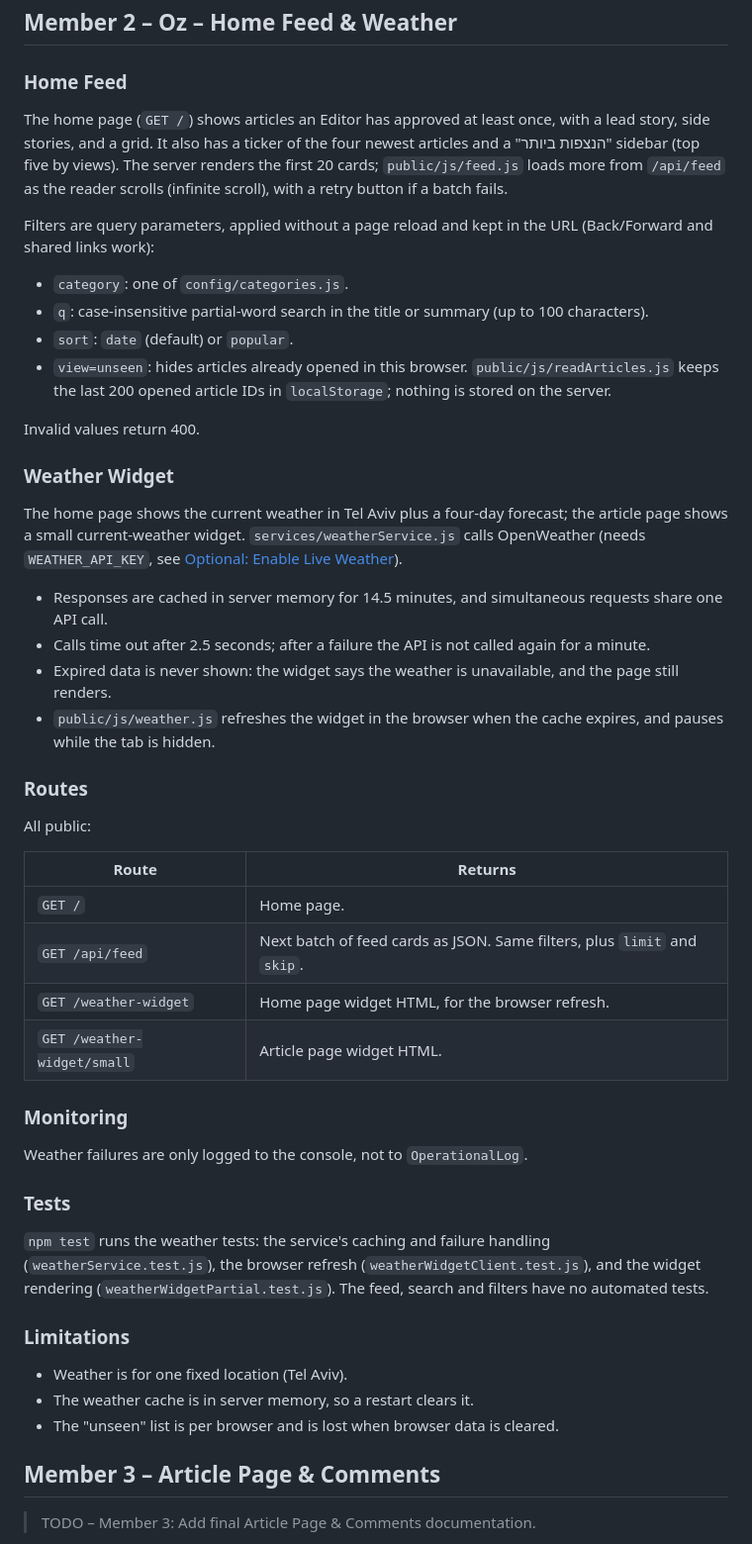
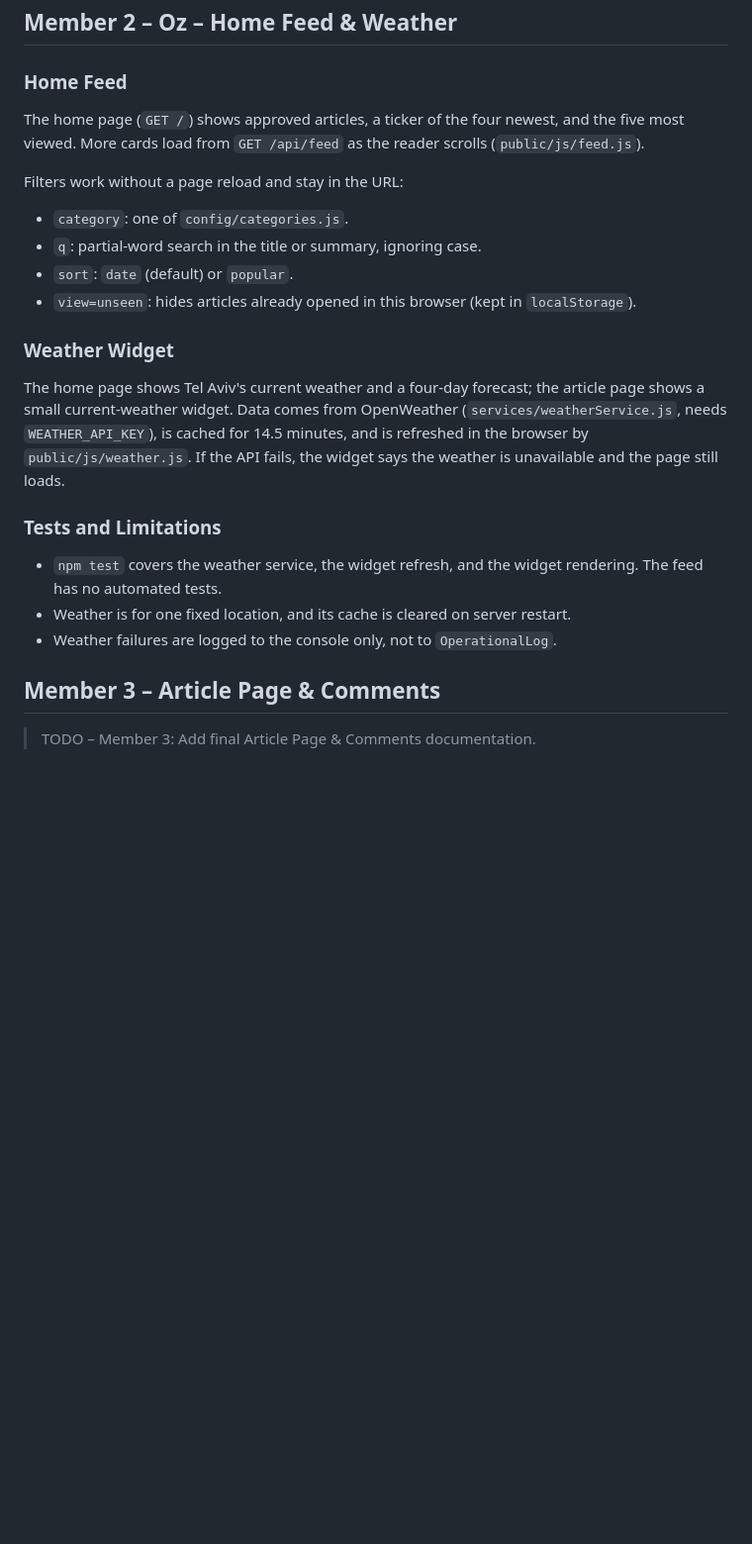
Before and after one commit to omer0528754928-prog/the-daily-web, a Markdown page: README.md, the part around the change. Shown at 99% size. Rendered like a GitHub page; blank space fills up the shorter version.

Commit message:
more readme changes

```diff
--- a/README.md
+++ b/README.md
@@ -400,50 +400,24 @@ These shared services are available to screen owners; their screen-specific inte
 
 ### Home Feed
 
-The home page (`GET /`) shows articles an Editor has approved at least once, with a lead story, side stories, and a grid. It also has a ticker of the four newest articles and a "הנצפות ביותר" sidebar (top five by views). The server renders the first 20 cards; `public/js/feed.js` loads more from `/api/feed` as the reader scrolls (infinite scroll), with a retry button if a batch fails.
+The home page (`GET /`) shows approved articles, a ticker of the four newest, and the five most viewed. More cards load from `GET /api/feed` as the reader scrolls (`public/js/feed.js`).
 
-Filters are query parameters, applied without a page reload and kept in the URL (Back/Forward and shared links work):
+Filters work without a page reload and stay in the URL:
 
 - `category`: one of `config/categories.js`.
-- `q`: case-insensitive partial-word search in the title or summary (up to 100 characters).
+- `q`: partial-word search in the title or summary, ignoring case.
 - `sort`: `date` (default) or `popular`.
-- `view=unseen`: hides articles already opened in this browser. `public/js/readArticles.js` keeps the last 200 opened article IDs in `localStorage`; nothing is stored on the server.
-
-Invalid values return 400.
+- `view=unseen`: hides articles already opened in this browser (kept in `localStorage`).
 
 ### Weather Widget
 
-The home page shows the current weather in Tel Aviv plus a four-day forecast; the article page shows a small current-weather widget. `services/weatherService.js` calls OpenWeather (needs `WEATHER_API_KEY`, see [Optional: Enable Live Weather](#optional-enable-live-weather)).
+The home page shows Tel Aviv's current weather and a four-day forecast; the article page shows a small current-weather widget. Data comes from OpenWeather (`services/weatherService.js`, needs `WEATHER_API_KEY`), is cached for 14.5 minutes, and is refreshed in the browser by `public/js/weather.js`. If the API fails, the widget says the weather is unavailable and the page still loads.
 
-- Responses are cached in server memory for 14.5 minutes, and simultaneous requests share one API call.
-- Calls time out after 2.5 seconds; after a failure the API is not called again for a minute.
-- Expired data is never shown: the widget says the weather is unavailable, and the page still renders.
-- `public/js/weather.js` refreshes the widget in the browser when the cache expires, and pauses while the tab is hidden.
+### Tests and Limitations
 
-### Routes
-
-All public:
-
-| Route | Returns |
-| --- | --- |
-| `GET /` | Home page. |
-| `GET /api/feed` | Next batch of feed cards as JSON. Same filters, plus `limit` and `skip`. |
-| `GET /weather-widget` | Home page widget HTML, for the browser refresh. |
-| `GET /weather-widget/small` | Article page widget HTML. |
-
-### Monitoring
-
-Weather failures are only logged to the console, not to `OperationalLog`.
-
-### Tests
-
-`npm test` runs the weather tests: the service's caching and failure handling (`weatherService.test.js`), the browser refresh (`weatherWidgetClient.test.js`), and the widget rendering (`weatherWidgetPartial.test.js`). The feed, search and filters have no automated tests.
-
-### Limitations
-
-- Weather is for one fixed location (Tel Aviv).
-- The weather cache is in server memory, so a restart clears it.
-- The "unseen" list is per browser and is lost when browser data is cleared.
+- `npm test` covers the weather service, the widget refresh, and the widget rendering. The feed has no automated tests.
+- Weather is for one fixed location, and its cache is cleared on server restart.
+- Weather failures are logged to the console only, not to `OperationalLog`.
 
 ## Member 3 – Article Page & Comments
 
```
